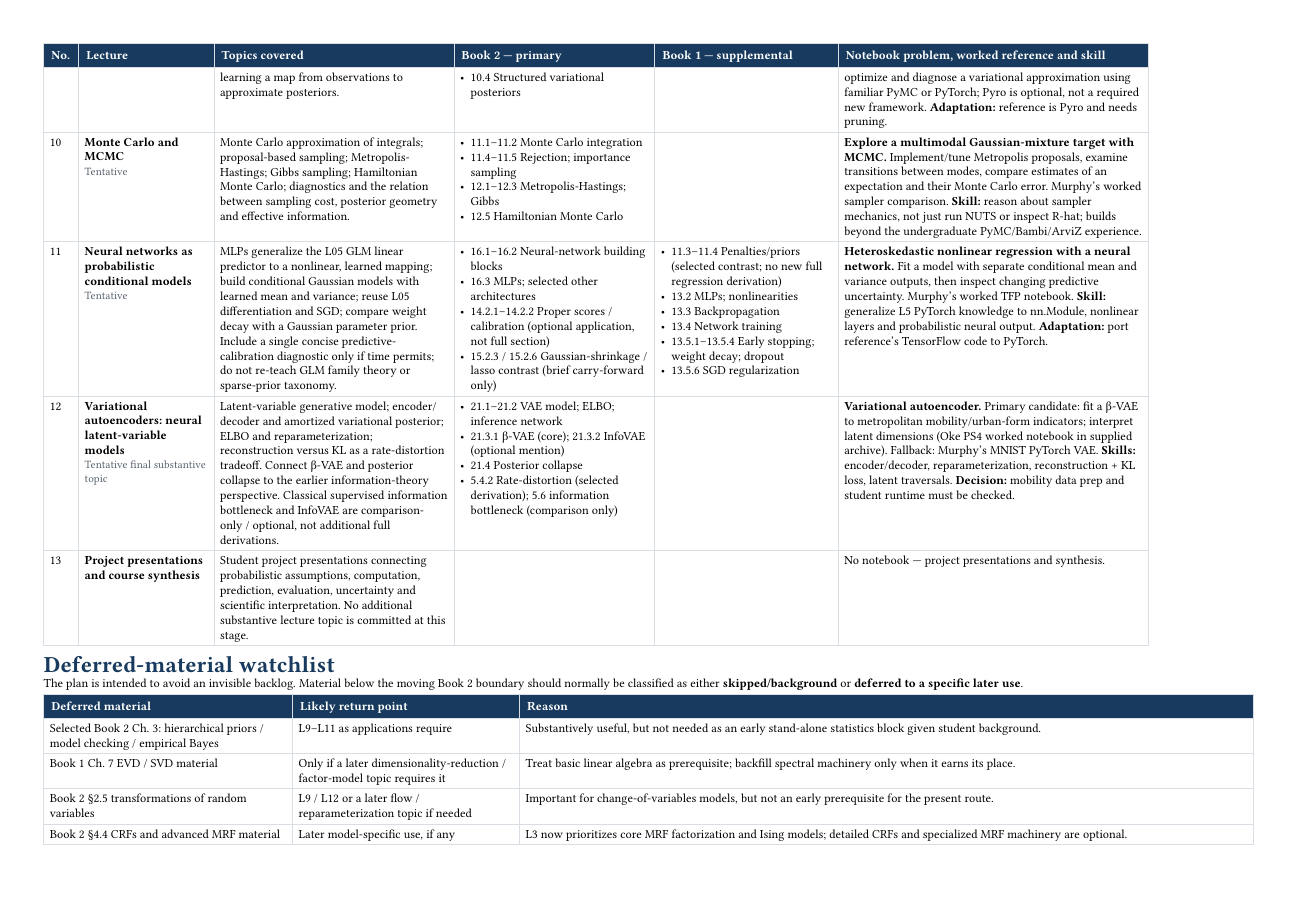
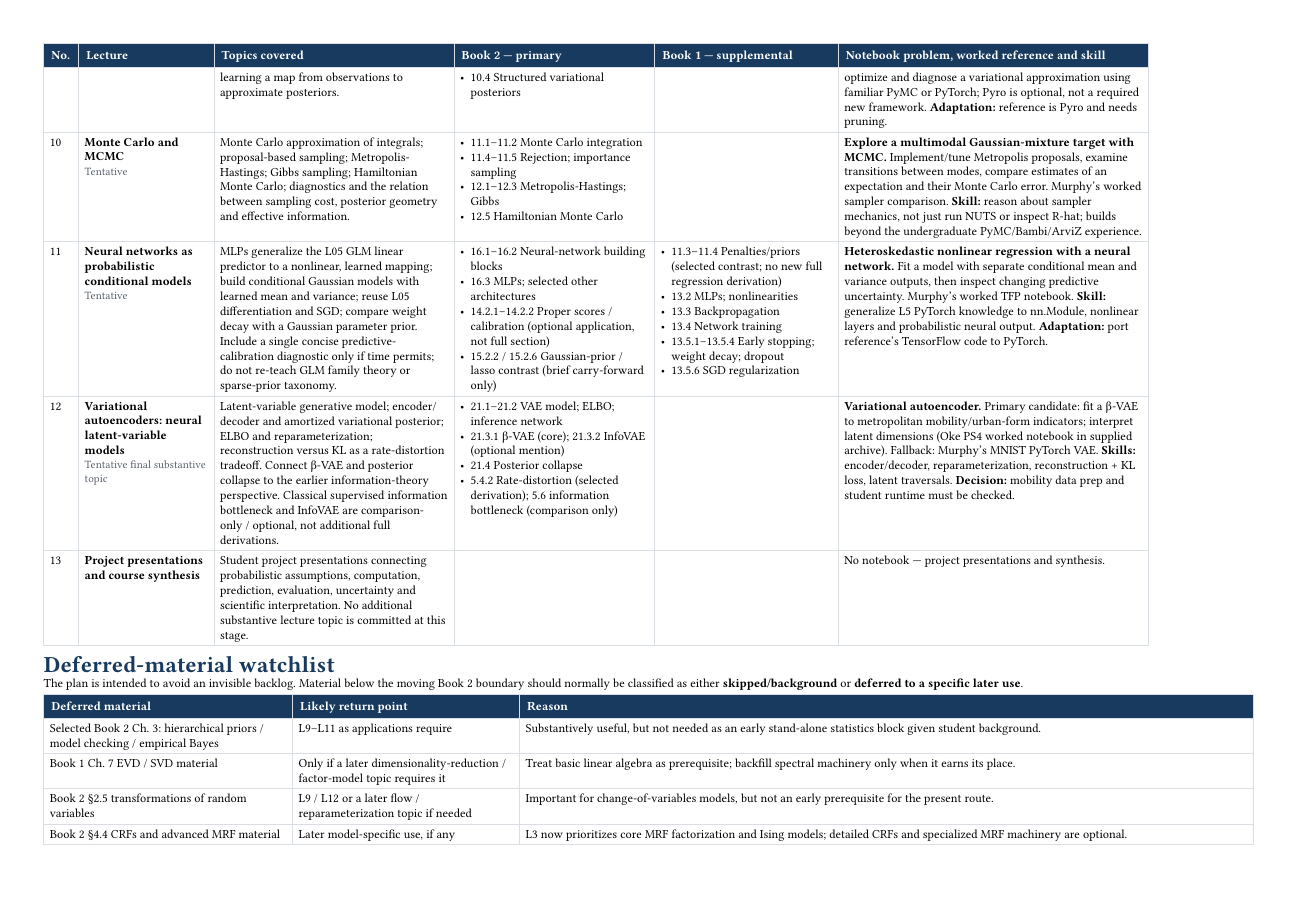
Before and after one commit to opherdonchin/ProbabilisticMachineLearning, a Typst document (syllabus_plan.typ): page 3 of 4. Compiled offline with Typst 0.15.

Commit message:
Correct Chapter 15 Gaussian-prior and lasso section cross-references

```diff
--- a/syllabus_plan.typ
+++ b/syllabus_plan.typ
@@ -232,7 +232,7 @@ The course is organized around four recurring ideas:
     - 16.1–16.2 Neural-network building blocks
     - 16.3 MLPs; selected other architectures
     - 14.2.1–14.2.2 Proper scores / calibration (optional application, not full section)
-    - 15.2.3 / 15.2.6 Gaussian-shrinkage / lasso contrast (brief carry-forward only)
+    - 15.2.2 / 15.2.6 Gaussian-prior / lasso contrast (brief carry-forward only)
   ],
   [
     - 11.3–11.4 Penalties/priors (selected contrast; no new full regression derivation)
```
